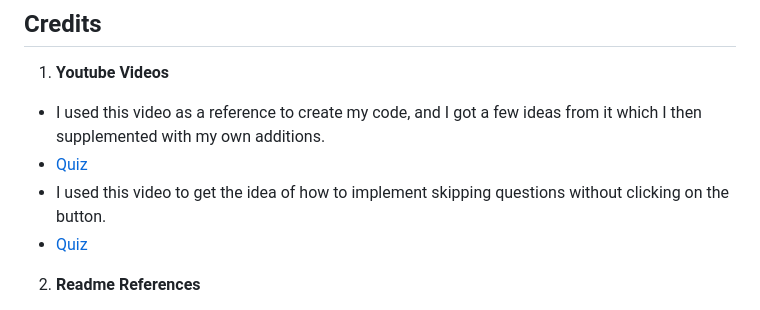
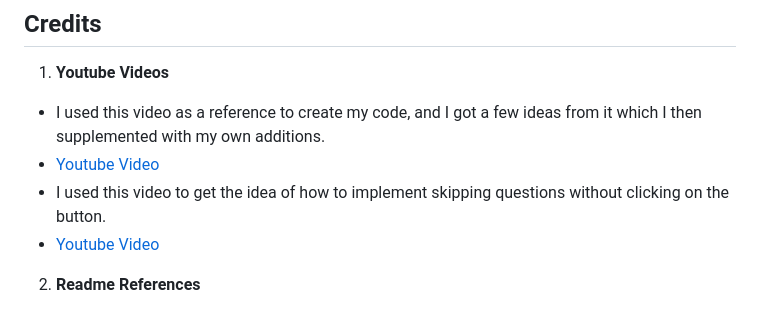
Before and after one commit to danijuniordev/investing-challenge, a Markdown page: README.md, the part around the change. Rendered like a GitHub page.

Commit message:
Add youtube video to credits on readme

```diff
--- a/README.md
+++ b/README.md
@@ -149,9 +149,9 @@ The live website can be found here: <https://danijuniordev.github.io/investing-c
 
 1. **Youtube Videos**
 - I used this video as a reference to create my code, and I got a few ideas from it which I then supplemented with my own additions.
-- [Quiz](https://www.youtube.com/watch?v=IV34pOplBsY&t=724s)
+- [Youtube Video](https://www.youtube.com/watch?v=IV34pOplBsY&t=724s)
 - I used this video to get the idea of how to implement skipping questions without clicking on the button.
-- [Quiz](https://www.youtube.com/watch?v=7b6HW8-67WE)
+- [Youtube Video](https://www.youtube.com/watch?v=7b6HW8-67WE)
 
 2. **Readme References**
  - [MarvelManiaa](https://github.com/Priyanka-Dhanabal/MarvelManiaQuiz_PP2)
```
